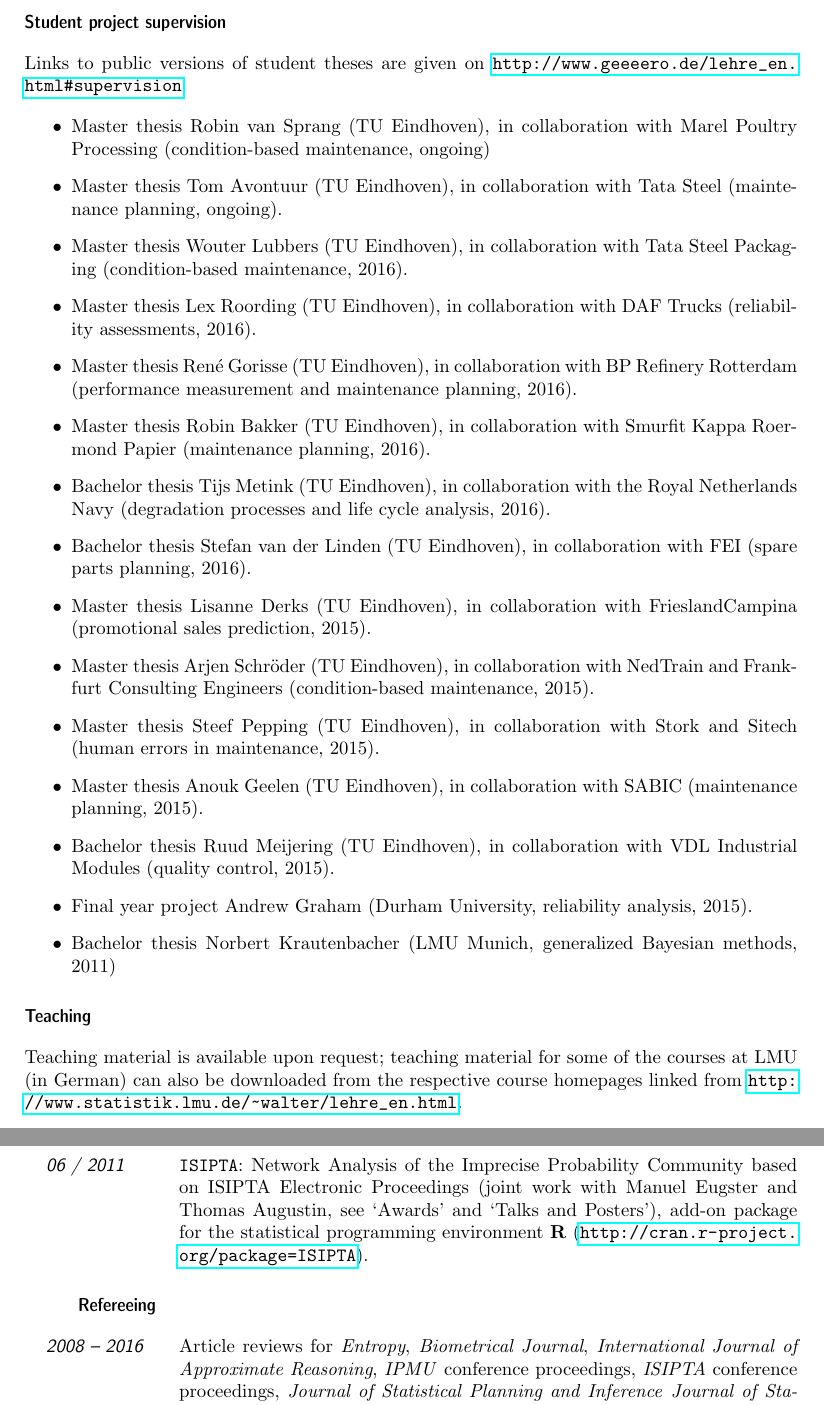
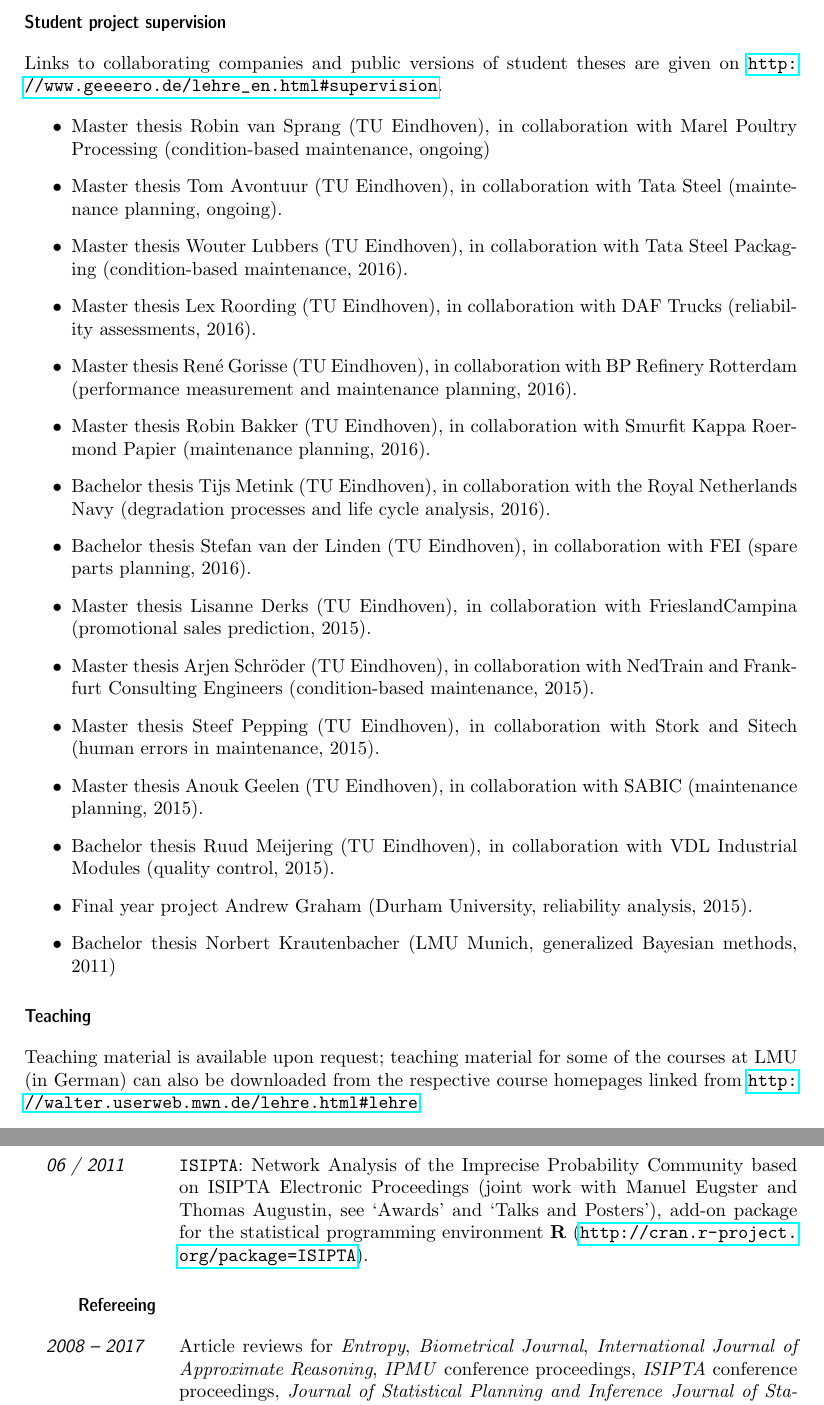
Before and after one commit to geeeero/cv-gerowalter, a LaTeX CV (CV_GeroWalter.tex): two parts of pages 3 and 9 of 12, joined at a grey line, cut so that both start at the same text. Compiled offline with pdfLaTeX.

Commit message:
neuer Link zur LMU-Seite

```diff
--- a/CV_GeroWalter.tex
+++ b/CV_GeroWalter.tex
@@ -239,7 +239,7 @@ co-organizing support for first-year students, German-wide meetings of statistic
 \section{Student project supervision}
 \label{supervision}
 
-Links to public versions of student theses are given on \url{http://www.geeeero.de/lehre_en.html#supervision}.
+Links to collaborating companies and public versions of student theses are given on \url{http://www.geeeero.de/lehre_en.html#supervision}.
 
 \begin{itemize}
 \item Master thesis Robin van Sprang (TU Eindhoven),
@@ -548,7 +548,7 @@ Talk slides and posters can be downloaded from \url{http://www.geeeero.de/forsch
 %\item[01 / 2008] Review for \emph{Journal of Statistical Theory and Practice: Special Issue on Imprecision}.
 %\end{topic}
 \begin{topic}
-\item[2008 -- 2016] Article reviews for
+\item[2008 -- 2017] Article reviews for
 \emph{Entropy},
 \emph{Biometrical Journal},
 \emph{International Journal of Approximate Reasoning},
```
Also changed, not shown: CV_GeroWalter.tex (6 more changed lines).
